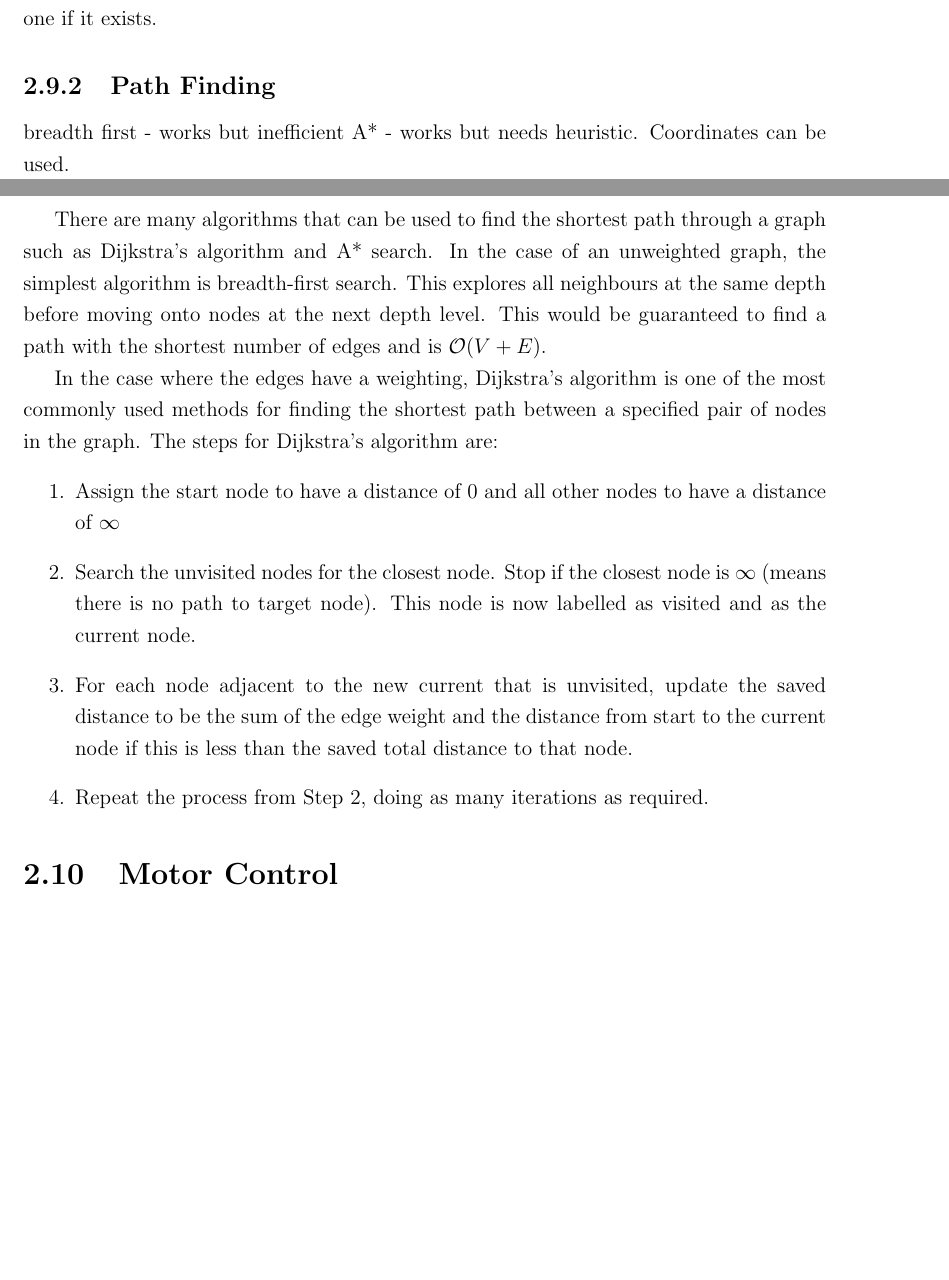
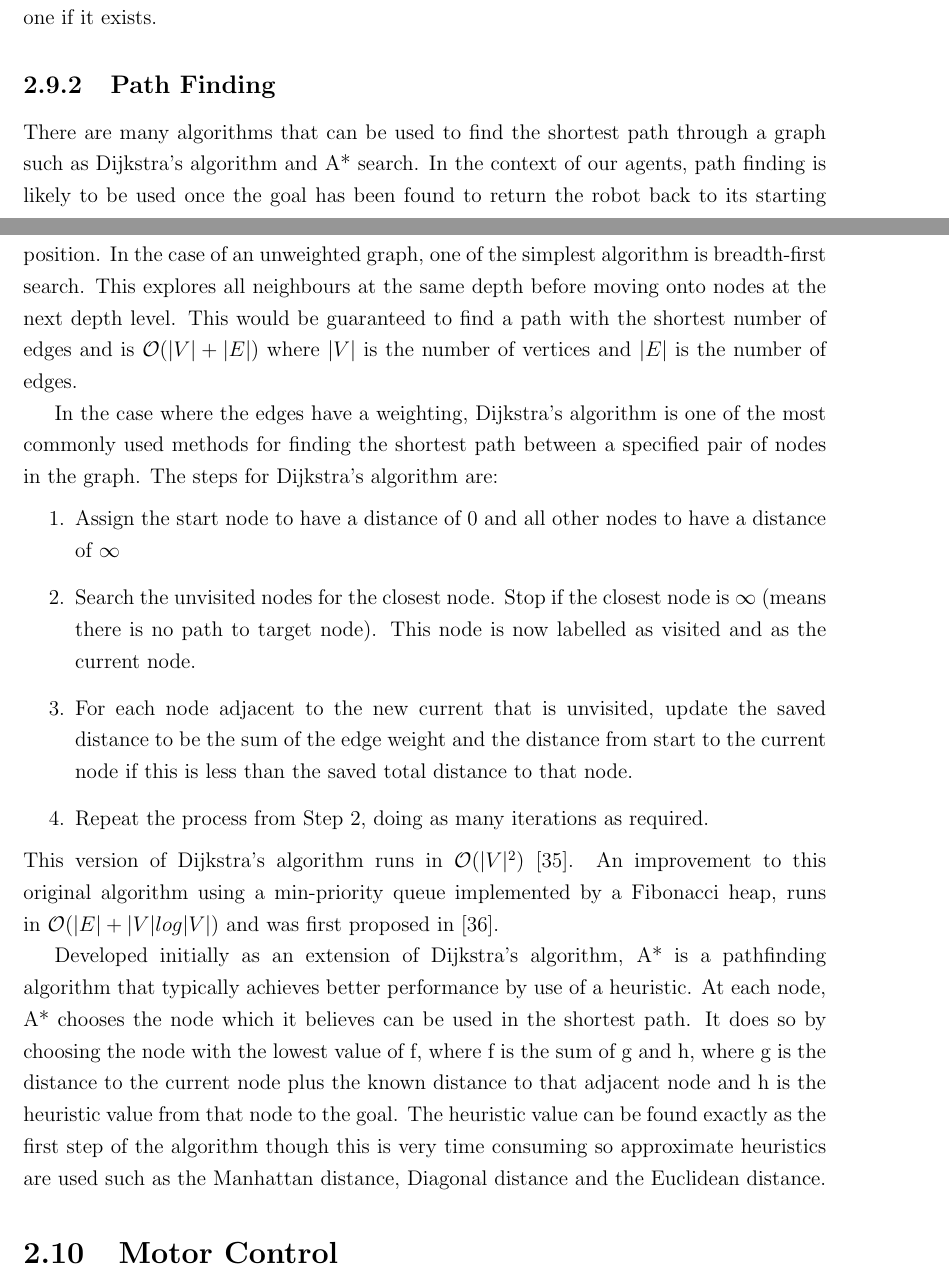
Before and after one commit to rddunphy/CRUES, a LaTeX thesis (docs/final/report.tex, which reads docs/final/chapters/02_background.tex): two parts of pages 20 and 21 of 43, joined at a grey line, cut so that both start at the same text, the shorter picture padded with empty space. Compiled offline with pdfLaTeX.

Commit message:
Path finding section

```diff
--- a/docs/final/chapters/02_background.tex
+++ b/docs/final/chapters/02_background.tex
@@ -325,25 +325,47 @@ Importantly, this will likely not find the shortest path but it will be
 guaranteed to find one if it exists.
 
 \subsection{Path Finding}\label{litreview/maze/path}
-breadth first - works but inefficient
-A* - works but needs heuristic. Coordinates can be used.
-
 There are many algorithms that can be used to find the shortest path
-through a graph such as Dijkstra's algorithm and A* search. In the case
-of an unweighted graph, the simplest algorithm is breadth-first search.
-This explores all neighbours at the same depth before moving onto nodes
-at the next depth level. This would be guaranteed to find a path with the
-shortest number of edges and is $\mathcal{O}(V + E)$.
+through a graph such as Dijkstra's algorithm and A* search. In the
+context of our agents, path finding is likely to be used once
+the goal has been found to return the robot back to its starting
+position. In the case of an unweighted graph, one of the simplest algorithm
+is breadth-first search. This explores all neighbours at the same depth
+before moving onto nodes at the next depth level. This would be guaranteed
+to find a path with the shortest number of edges and is $\mathcal{O}(|V| + |E|)$
+where $|V|$ is the number of vertices and $|E|$ is the number of edges.
 
 In the case where the edges have a weighting, Dijkstra's algorithm is one
 of the most commonly used methods for finding the shortest path between a
 specified pair of nodes in the graph. The steps for Dijkstra's algorithm are:
 \begin{enumerate}
-\item Assign the start node to have a distance of 0 and all other nodes to have a distance of $\infty$
-\item Search the unvisited nodes for the closest node. Stop if the closest node is $\infty$ (means there is no path to target node). This node is now labelled as visited and as the current node.
-\item For each node adjacent to the new current that is unvisited, update the saved distance to be the sum of the edge weight and the distance from start to the current node if this is less than the saved total distance to that node.
+\item Assign the start node to have a distance of 0 and all other nodes to
+have a distance of $\infty$
+\item Search the unvisited nodes for the closest node. Stop if the closest
+node is $\infty$ (means there is no path to target node). This node is now
+labelled as visited and as the current node.
+\item For each node adjacent to the new current that is unvisited, update
+the saved distance to be the sum of the edge weight and the distance from
+start to the current node if this is less than the saved total distance to
+that node.
 \item Repeat the process from Step 2, doing as many iterations as required.
 \end{enumerate}
+This version of Dijkstra's algorithm runs in $\mathcal{O}(|V|^{2})$
+\cite{xu2007improved}. An improvement to this original algorithm using a
+min-priority queue implemented by a Fibonacci heap, runs in $\mathcal{O}
+(|E| + |V|log |V|)$ and was first proposed in \cite{fredman1987fibonacci}.
+
+Developed initially as an extension of Dijkstra's algorithm, A* is a
+pathfinding algorithm that typically achieves better performance by
+use of a heuristic. At each node, A* chooses the node which it believes
+can be used in the shortest path. It does so by choosing the node with
+the lowest value of f, where f is the sum of g and h, where g is the
+distance to the current node plus the known distance to that adjacent
+node and h is the heuristic value from that node to the goal. The heuristic
+value can be found exactly as the first step of the algorithm though
+this is very time consuming so approximate heuristics are used such
+as the Manhattan distance, Diagonal distance and the Euclidean distance.
+
 
 \section{Motor Control}\label{litreview/control}
 
```
Also changed, not shown: docs/final/references.bib (+22 -0 lines), docs/final/chapters/02_background.tex (18 more changed lines).
